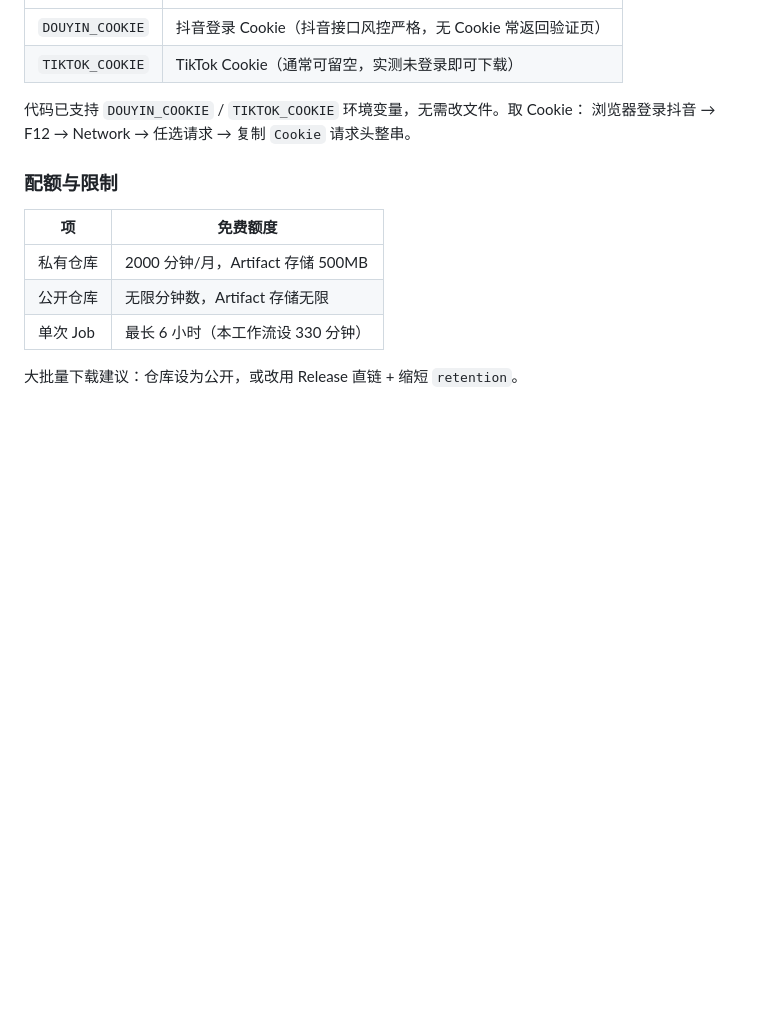
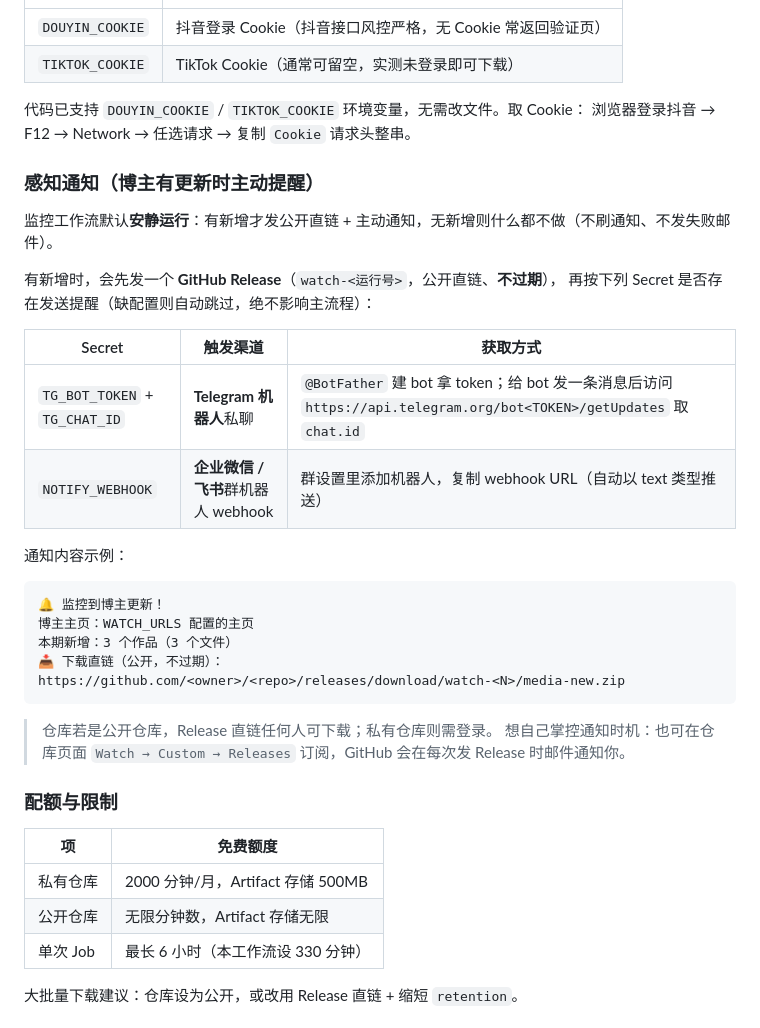
Before and after one commit to Inceptionlrz/media-batch-downloader, a Markdown page: README.md, the part around the change. Rendered like a GitHub page; blank space fills up the shorter version.

Commit message:
docs: document watch notify channels (Telegram / webhook) and public Release

````diff
--- a/README.md
+++ b/README.md
@@ -117,6 +117,32 @@ Actions 环境没有浏览器，只能走 Secrets：
 代码已支持 `DOUYIN_COOKIE` / `TIKTOK_COOKIE` 环境变量，无需改文件。取 Cookie：
 浏览器登录抖音 → F12 → Network → 任选请求 → 复制 `Cookie` 请求头整串。
 
+### 感知通知（博主有更新时主动提醒）
+
+监控工作流默认**安静运行**：有新增才发公开直链 + 主动通知，无新增则什么都不做（不刷通知、不发失败邮件）。
+
+有新增时，会先发一个 **GitHub Release**（`watch-<运行号>`，公开直链、**不过期**），
+再按下列 Secret 是否存在发送提醒（缺配置则自动跳过，绝不影响主流程）：
+
+| Secret | 触发渠道 | 获取方式 |
+|---|---|---|
+| `TG_BOT_TOKEN` + `TG_CHAT_ID` | **Telegram 机器人**私聊 | `@BotFather` 建 bot 拿 token；给 bot 发一条消息后访问 `https://api.telegram.org/bot<TOKEN>/getUpdates` 取 `chat.id` |
+| `NOTIFY_WEBHOOK` | **企业微信 / 飞书**群机器人 webhook | 群设置里添加机器人，复制 webhook URL（自动以 text 类型推送） |
+
+通知内容示例：
+
+```
+🔔 监控到博主更新！
+博主主页：WATCH_URLS 配置的主页
+本期新增：3 个作品（3 个文件）
+📥 下载直链（公开，不过期）：
+https://github.com/<owner>/<repo>/releases/download/watch-<N>/media-new.zip
+```
+
+> 仓库若是公开仓库，Release 直链任何人可下载；私有仓库则需登录。
+> 想自己掌控通知时机：也可在仓库页面 `Watch → Custom → Releases` 订阅，GitHub 会在每次发 Release 时邮件通知你。
+
+
 ### 配额与限制
 
 | 项 | 免费额度 |
````
